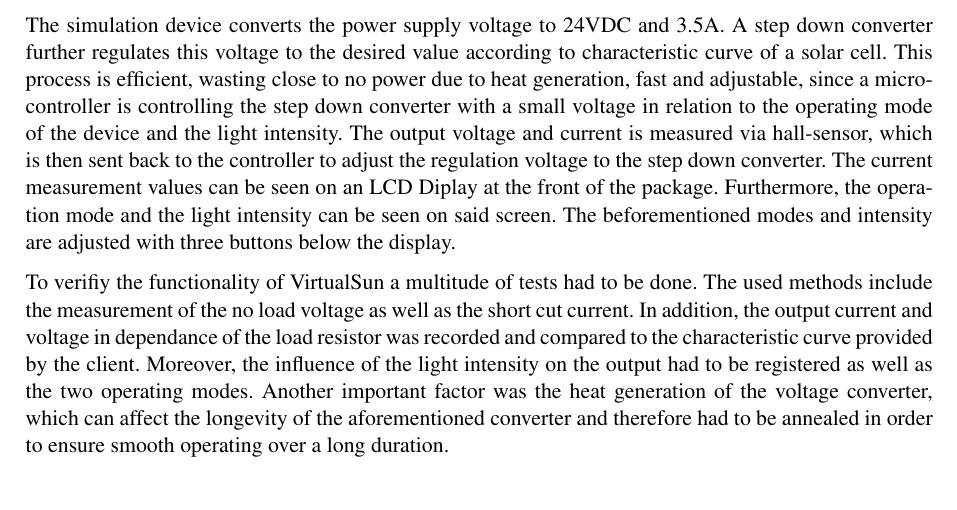
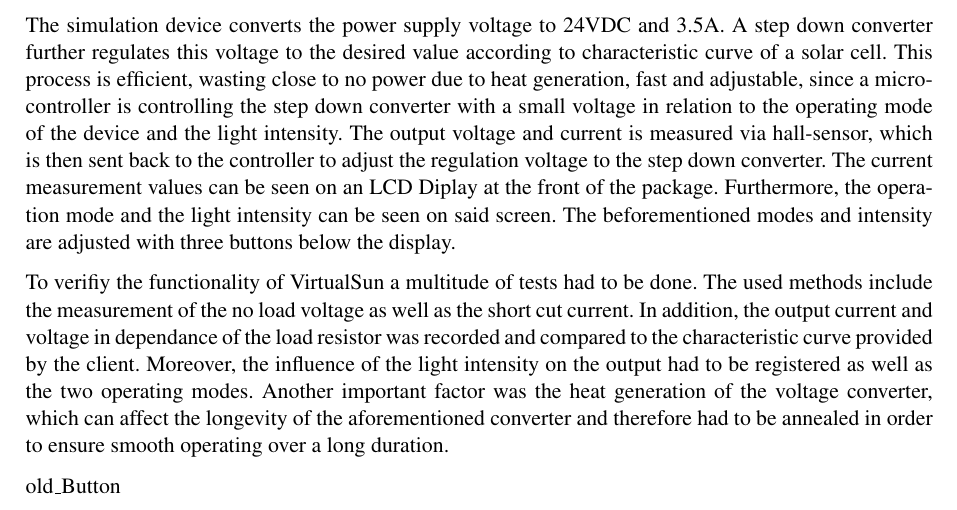
Before and after one commit to SimonSturm/VirtualSun, a LaTeX document (06_Dokumentation/04_Abstract/Abstract_VirtualSun.tex): part of the page, cut so that both start at the same text. Compiled offline with pdfLaTeX.

Commit message:
Nothing done, just to please git

```diff
--- a/06_Dokumentation/04_Abstract/Abstract_VirtualSun.tex
+++ b/06_Dokumentation/04_Abstract/Abstract_VirtualSun.tex
@@ -11,5 +11,5 @@
 To verifiy the functionality of VirtualSun a multitude of tests had to be done. The used methods include the measurement of the no load voltage as well as the short cut current. In addition, the output current and voltage in dependance of the load resistor was recorded and compared to the characteristic curve provided by the client.  Moreover, the influence of the light intensity on the output had to be registered as well as the two operating modes. Another important factor was the heat generation of the voltage converter, which can affect the longevity of the aforementioned converter and therefore had to be annealed in order to ensure smooth operating over a long duration.
 
 
-
+{old\_Button}
 \end{document}
```
Also changed, not shown: 06_Dokumentation/04_Abstract/Abstract_VirtualSun.pdf, 1 other file.
